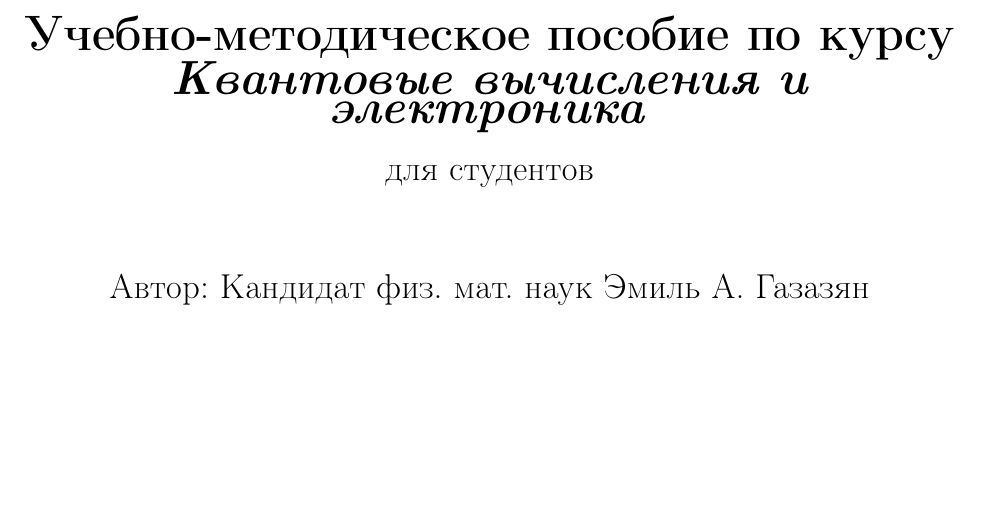
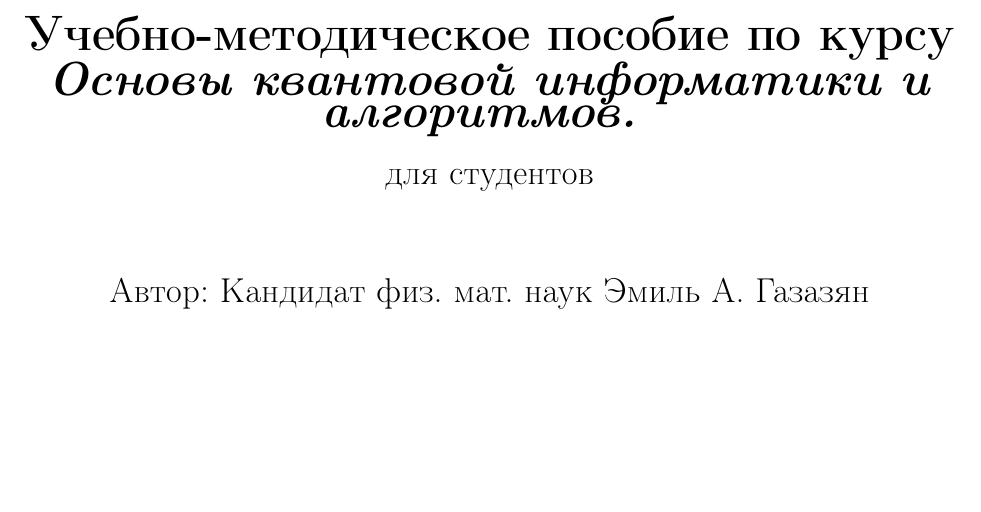
Before and after one commit to Quantum-Bionics-and-Nanomaterials/Associate-Professor, a LaTeX document (AsProf.tex): part of page 1 of 4, cut so that both start at the same text. Compiled offline with pdfLaTeX.

Commit message:
Update course title in AsProf.tex to reflect new focus on quantum informatics and algorithms

```diff
--- a/AsProf.tex
+++ b/AsProf.tex
@@ -16,7 +16,8 @@
 	\vspace*{1cm}
 
 	{\Huge \textbf{Учебно-методическое пособие по курсу
-			\textit{Квантовые вычисления и электроника}}}
+			\textit{Основы квантовой информатики и алгоритмов.
+			}}}
 
 	\vspace{0.5cm}
 	{\Large для студентов}
```
Also changed, not shown: AsProf.pdf.
